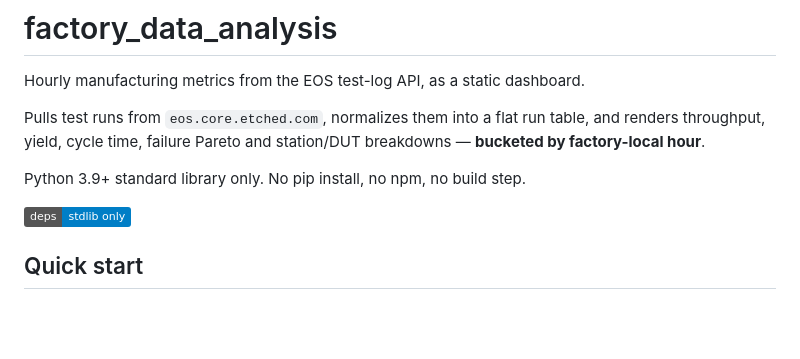
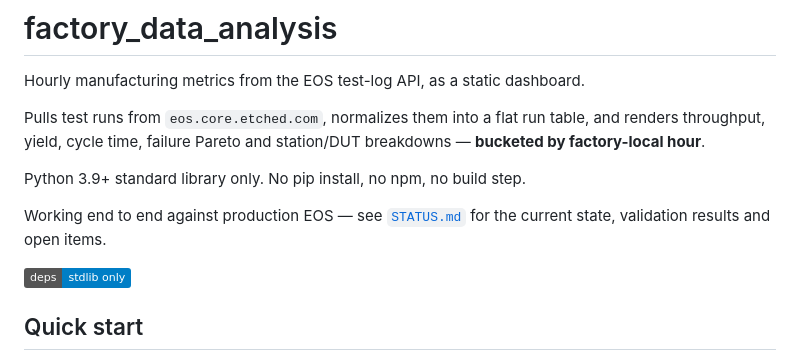
Before and after one commit to Quan-Etched/32x_MP_Auto_DailyReport, a Markdown page: README.md, the part around the change. Rendered like a GitHub page; badges without logos; blank space fills up the shorter version.

```diff
--- a/README.md
+++ b/README.md
@@ -7,6 +7,9 @@ table, and renders throughput, yield, cycle time, failure Pareto and
 station/DUT breakdowns — **bucketed by factory-local hour**.
 
 Python 3.9+ standard library only. No pip install, no npm, no build step.
+
+Working end to end against production EOS — see [`STATUS.md`](STATUS.md) for the
+current state, validation results and open items.
 
 ![pipeline](https://img.shields.io/badge/deps-stdlib%20only-informational)
 
```
Also changed, not shown: STATUS.md (added, +109 -0 lines).
